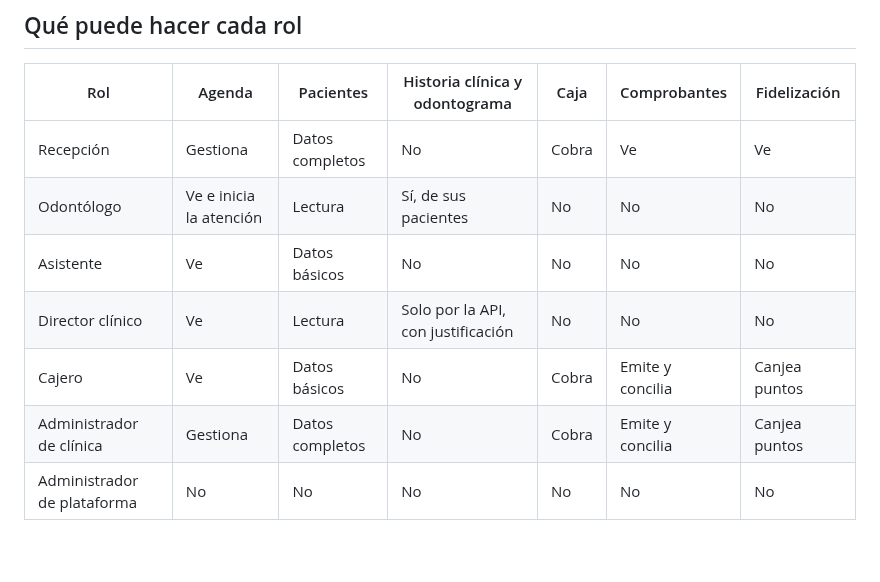
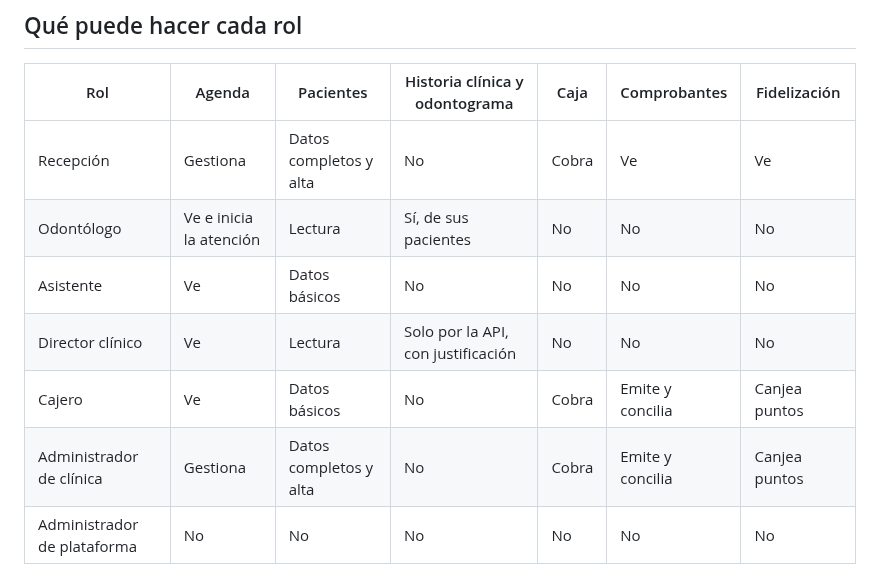
Before and after one commit to Daigov11/apidental, a Markdown page: docs/guia-usuario/README.md, the part around one of its changes. Drawn GitHub-style; blank space fills up the shorter version.

```diff
--- a/docs/guia-usuario/README.md
+++ b/docs/guia-usuario/README.md
@@ -53,12 +53,12 @@ Significa que su rol no puede ver esa pantalla. No es un error. Si necesita ese
 
 | Rol | Agenda | Pacientes | Historia clínica y odontograma | Caja | Comprobantes | Fidelización |
 |---|---|---|---|---|---|---|
-| Recepción | Gestiona | Datos completos | No | Cobra | Ve | Ve |
+| Recepción | Gestiona | Datos completos y alta | No | Cobra | Ve | Ve |
 | Odontólogo | Ve e inicia la atención | Lectura | Sí, de sus pacientes | No | No | No |
 | Asistente | Ve | Datos básicos | No | No | No | No |
 | Director clínico | Ve | Lectura | Solo por la API, con justificación | No | No | No |
 | Cajero | Ve | Datos básicos | No | Cobra | Emite y concilia | Canjea puntos |
-| Administrador de clínica | Gestiona | Datos completos | No | Cobra | Emite y concilia | Canjea puntos |
+| Administrador de clínica | Gestiona | Datos completos y alta | No | Cobra | Emite y concilia | Canjea puntos |
 | Administrador de plataforma | No | No | No | No | No | No |
 
 ## Recepción
```
Also changed, not shown: other parts of docs/guia-usuario/README.md (+36 -3 lines), docs/guia-usuario/img/recepcion-03b-paciente-no-encontrado.jpg (added), docs/guia-usuario/img/recepcion-03c-nuevo-paciente.jpg (added), docs/guia-usuario/img/recepcion-05b-pacientes-sin-resultados.jpg (added), 8 other files.
